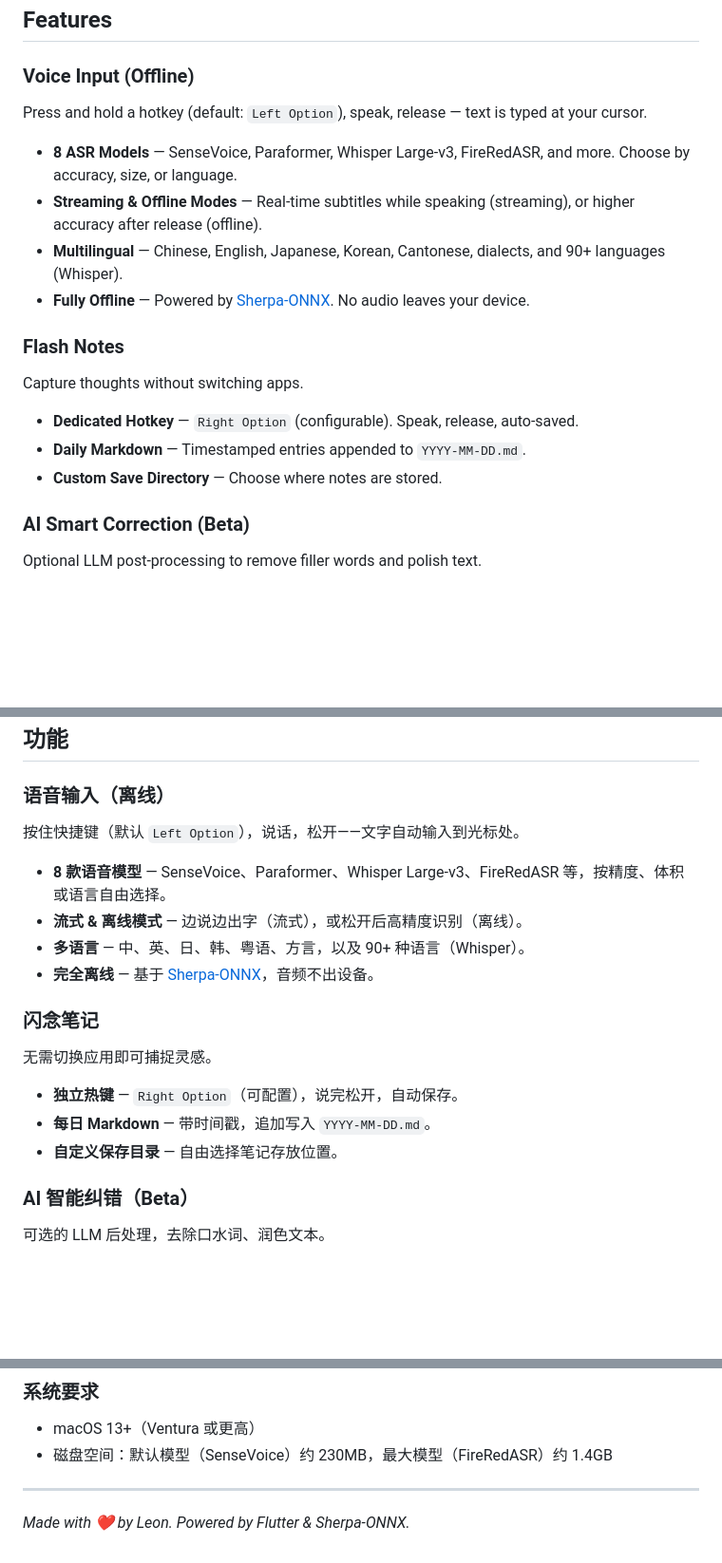
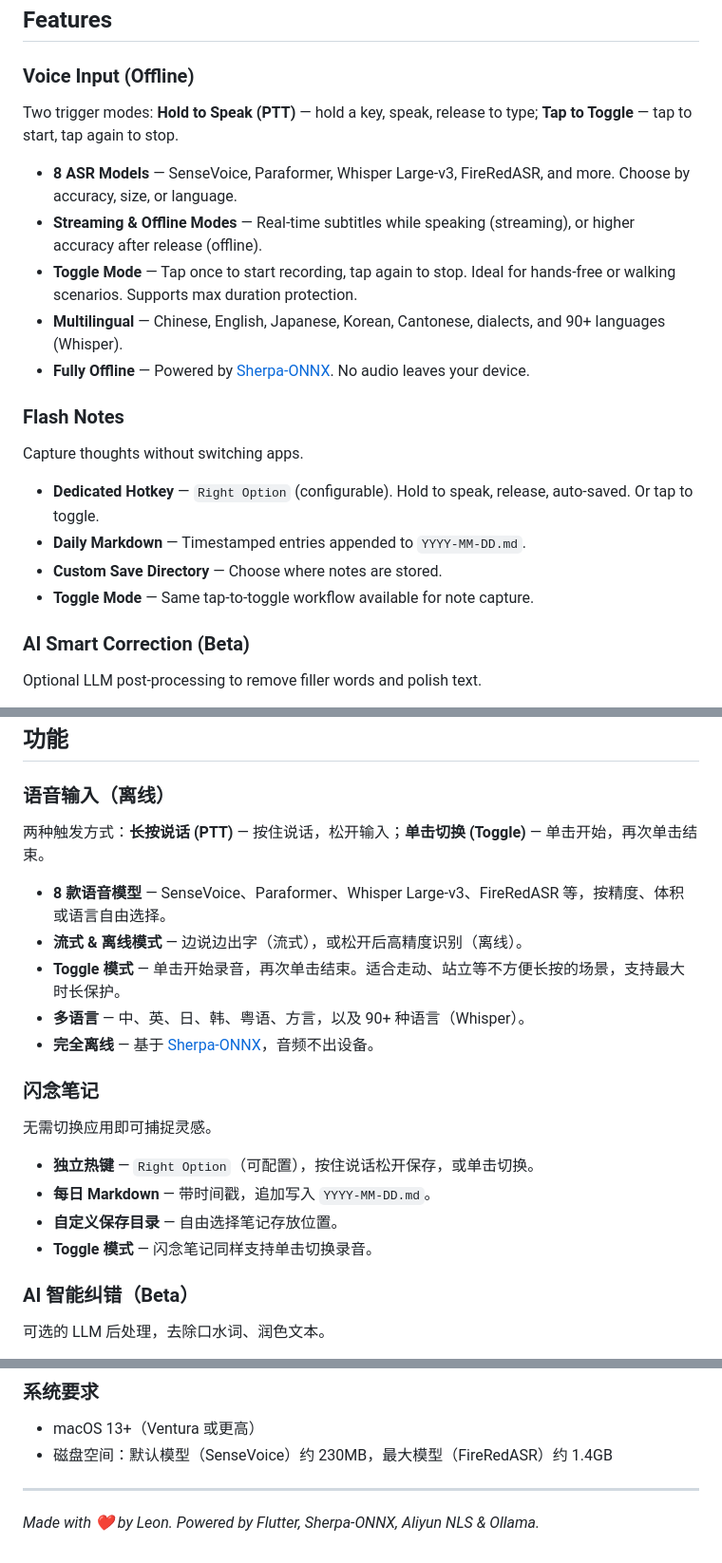
Before and after one commit to 4over7/SpeakOut, a Markdown page: README.md, 3 parts joined by grey strips. Shown at 95% size. GitHub-like rendering; blank space fills up the shorter version.

Commit message:
docs: README 新增 Toggle 模式介绍 + 更新 Powered by 技术栈
Co-Authored-By: Claude Opus 4.6 <noreply@anthropic.com>

```diff
--- a/README.md
+++ b/README.md
@@ -17,10 +17,11 @@
 
 ### Voice Input (Offline)
 
-Press and hold a hotkey (default: `Left Option`), speak, release — text is typed at your cursor.
+Two trigger modes: **Hold to Speak (PTT)** — hold a key, speak, release to type; **Tap to Toggle** — tap to start, tap again to stop.
 
 - **8 ASR Models** — SenseVoice, Paraformer, Whisper Large-v3, FireRedASR, and more. Choose by accuracy, size, or language.
 - **Streaming & Offline Modes** — Real-time subtitles while speaking (streaming), or higher accuracy after release (offline).
+- **Toggle Mode** — Tap once to start recording, tap again to stop. Ideal for hands-free or walking scenarios. Supports max duration protection.
 - **Multilingual** — Chinese, English, Japanese, Korean, Cantonese, dialects, and 90+ languages (Whisper).
 - **Fully Offline** — Powered by [Sherpa-ONNX](https://github.com/k2-fsa/sherpa-onnx). No audio leaves your device.
 
@@ -28,9 +29,10 @@ Press and hold a hotkey (default: `Left Option`), speak, release — text is typ
 
 Capture thoughts without switching apps.
 
-- **Dedicated Hotkey** — `Right Option` (configurable). Speak, release, auto-saved.
+- **Dedicated Hotkey** — `Right Option` (configurable). Hold to speak, release, auto-saved. Or tap to toggle.
 - **Daily Markdown** — Timestamped entries appended to `YYYY-MM-DD.md`.
 - **Custom Save Directory** — Choose where notes are stored.
+- **Toggle Mode** — Same tap-to-toggle workflow available for note capture.
 
 ### AI Smart Correction (Beta)
 
@@ -161,10 +163,11 @@ Copyright © 2026 Leon. All Rights Reserved.
 
 ### 语音输入（离线）
 
-按住快捷键（默认 `Left Option`），说话，松开——文字自动输入到光标处。
+两种触发方式：**长按说话 (PTT)** — 按住说话，松开输入；**单击切换 (Toggle)** — 单击开始，再次单击结束。
 
 - **8 款语音模型** — SenseVoice、Paraformer、Whisper Large-v3、FireRedASR 等，按精度、体积或语言自由选择。
 - **流式 & 离线模式** — 边说边出字（流式），或松开后高精度识别（离线）。
+- **Toggle 模式** — 单击开始录音，再次单击结束。适合走动、站立等不方便长按的场景，支持最大时长保护。
 - **多语言** — 中、英、日、韩、粤语、方言，以及 90+ 种语言（Whisper）。
 - **完全离线** — 基于 [Sherpa-ONNX](https://github.com/k2-fsa/sherpa-onnx)，音频不出设备。
 
@@ -172,9 +175,10 @@ Copyright © 2026 Leon. All Rights Reserved.
 
 无需切换应用即可捕捉灵感。
 
-- **独立热键** — `Right Option`（可配置），说完松开，自动保存。
+- **独立热键** — `Right Option`（可配置），按住说话松开保存，或单击切换。
 - **每日 Markdown** — 带时间戳，追加写入 `YYYY-MM-DD.md`。
 - **自定义保存目录** — 自由选择笔记存放位置。
+- **Toggle 模式** — 闪念笔记同样支持单击切换录音。
 
 ### AI 智能纠错（Beta）
 
@@ -204,6 +208,6 @@ Copyright © 2026 Leon. All Rights Reserved.
 
 ---
 
-*Made with ❤️ by Leon. Powered by Flutter & Sherpa-ONNX.*
+*Made with ❤️ by Leon. Powered by Flutter, Sherpa-ONNX, Aliyun NLS & Ollama.*
 </content>
 </invoke>
```
